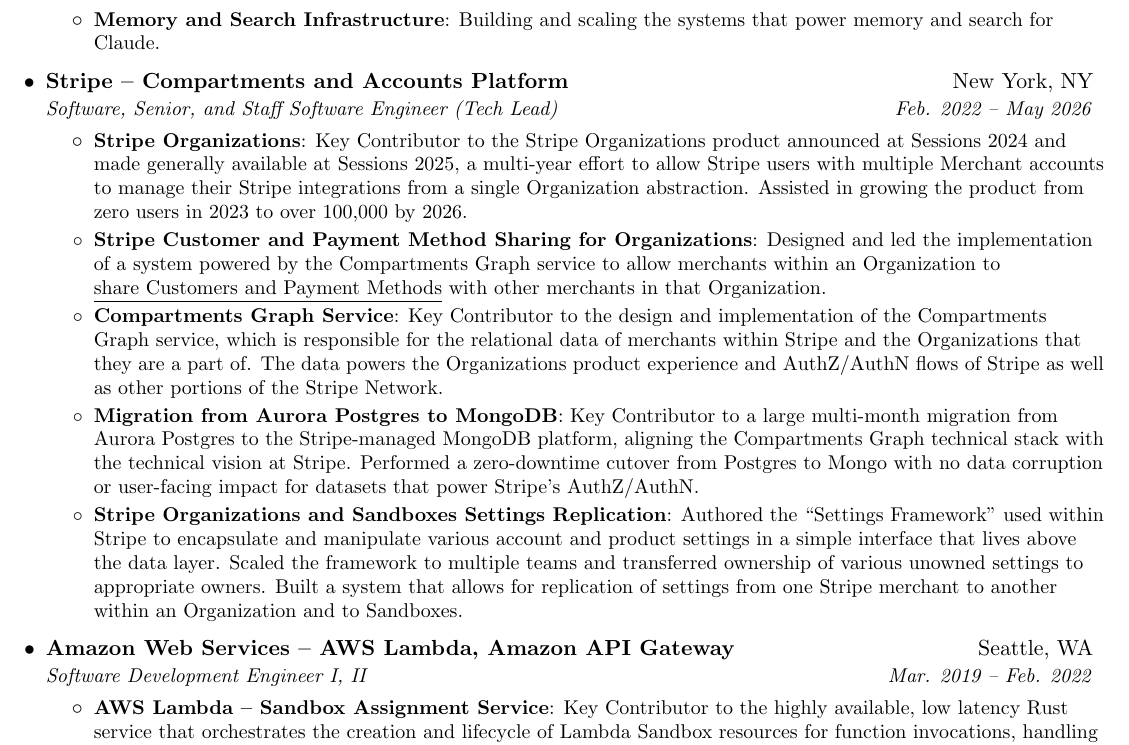
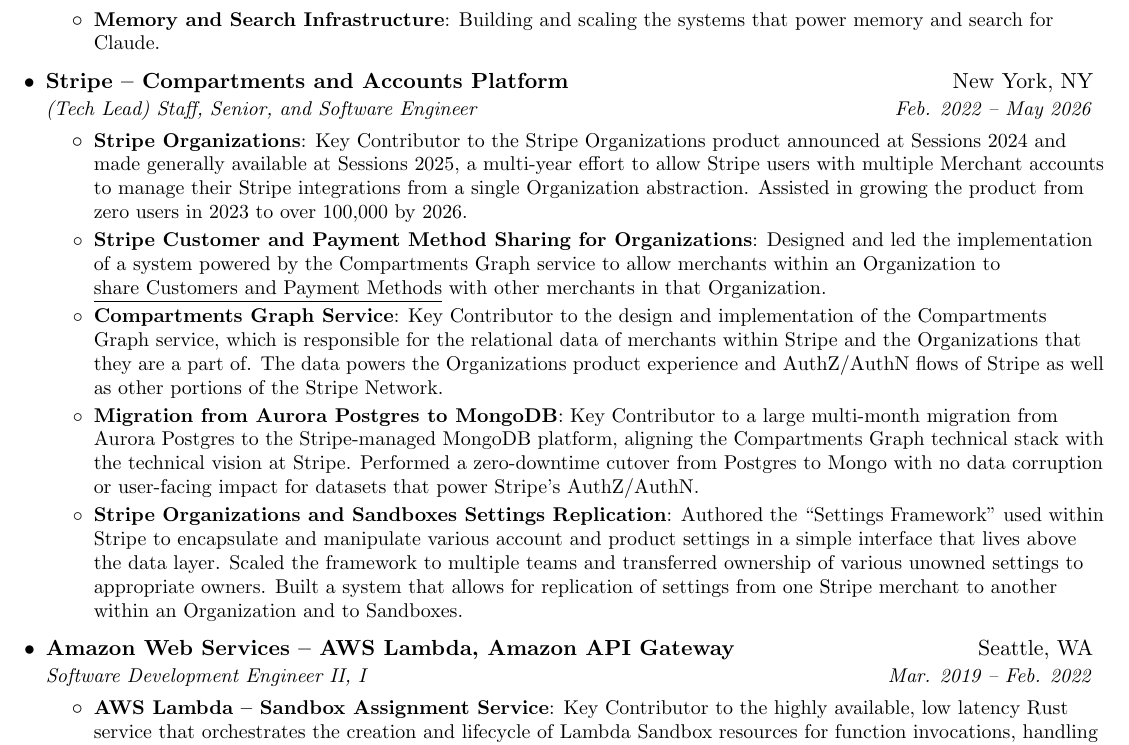
Before and after one commit to coltonweaver/resume, a LaTeX CV (cbw_resume.tex): part of the page, cut so that both start at the same text. Compiled offline with pdfLaTeX.

Commit message:
Order title progressions reverse chronologically
Consistent with the rest of the document: Stripe reads Staff, Senior, Software
Engineer and AWS reads II, I. Tech Lead stays adjacent to the Staff title.

Co-Authored-By: Claude Opus 5 <noreply@anthropic.com>
Claude-Session: https://claude.ai/code/session_01J2grNwXngSxVfoBWwTr5Z6

```diff
--- a/cbw_resume.tex
+++ b/cbw_resume.tex
@@ -83,7 +83,7 @@
 
   \resumeSubheading
     {Stripe -- Compartments and Accounts Platform}{New York, NY}
-    {Software, Senior, and Staff Software Engineer (Tech Lead)}{Feb. 2022 -- May 2026}
+    {(Tech Lead) Staff, Senior, and Software Engineer}{Feb. 2022 -- May 2026}
     \resumeItemListStart
       \resumeItem{Stripe Organizations}
         {Key Contributor to the Stripe Organizations product announced at Sessions 2024 and made generally available at Sessions 2025, a multi-year effort to allow Stripe users with multiple Merchant accounts to manage their Stripe integrations from a single Organization abstraction. Assisted in growing the product from zero users in 2023 to over 100,000 by 2026.}
@@ -99,7 +99,7 @@
 
   \resumeSubheading
     {Amazon Web Services -- AWS Lambda, Amazon API Gateway}{Seattle, WA}
-    {Software Development Engineer I, II}{Mar. 2019 -- Feb. 2022}
+    {Software Development Engineer II, I}{Mar. 2019 -- Feb. 2022}
     \resumeItemListStart
       \resumeItem{AWS Lambda -- Sandbox Assignment Service}
         {Key Contributor to the highly available, low latency Rust service that orchestrates the creation and lifecycle of Lambda Sandbox resources for function invocations, handling over 50,000 requests per second per host (tens of millions of RPS globally) with an SLA below 10 milliseconds. The service was leader-elected, journaling sandbox state and replicating it to followers so that primary failovers maintained a durable snapshot of all sandboxes. Also designed and implemented the mechanism it uses to enable concurrency-based scaling for user Lambda functions.}
```
